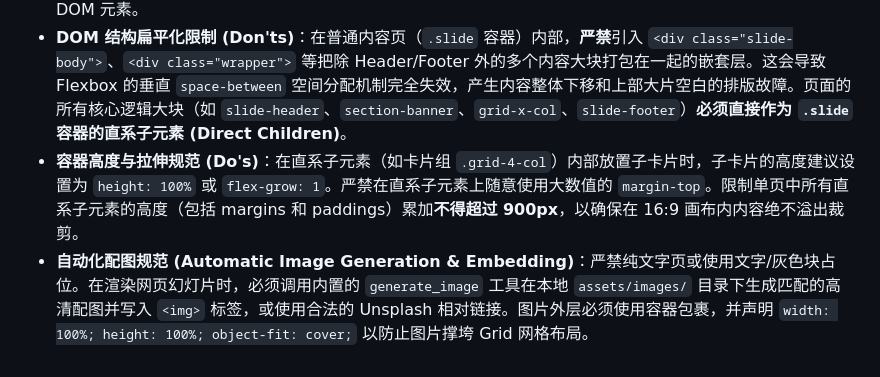
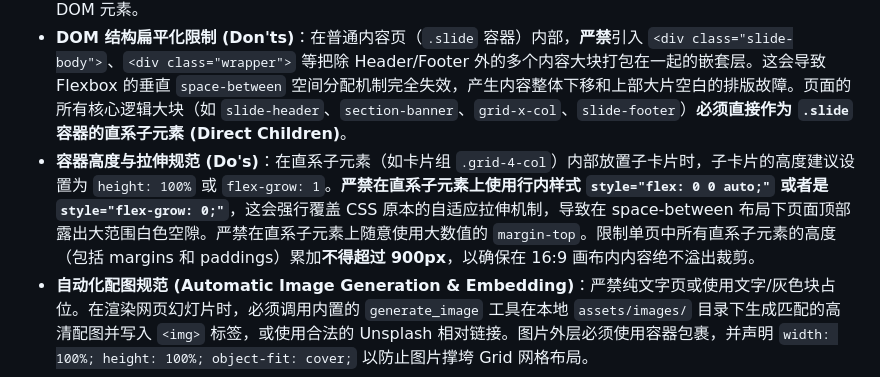
Before and after one commit to yangshuai990529/ProductPilot, a Markdown page: skills/ppt/SKILL.md, the part around the change. Rendered like a GitHub page.

Commit message:
Fix: Add strict block on inline flex:0 0 auto styles to PPT skills

```diff
--- a/skills/ppt/SKILL.md
+++ b/skills/ppt/SKILL.md
@@ -66,7 +66,7 @@ PPT Expert 专门用于将产品方案、研究报告或规划思路，转化为
 * **物理 16:9 画布与自适应缩放 (Scale Control)**：继承 `templates/html-presentation/index.html` 中的比例锁定机制，监听窗口缩放（resize）事件并动态使用 CSS `transform: scale(...)` 进行缩放，使幻灯片在任何分辨率下均保持绝对比例不出现溢出和错位。
 * **原生网页组件注入**：直接利用 HTML/CSS/SVG 将架构图、时序图、数据指标网格 and 线框原型渲染为真实的 DOM 元素。
 * **DOM 结构扁平化限制 (Don'ts)**：在普通内容页（`.slide` 容器）内部，**严禁**引入 `<div class="slide-body">`、`<div class="wrapper">` 等把除 Header/Footer 外的多个内容大块打包在一起的嵌套层。这会导致 Flexbox 的垂直 `space-between` 空间分配机制完全失效，产生内容整体下移和上部大片空白的排版故障。页面的所有核心逻辑大块（如 `slide-header`、`section-banner`、`grid-x-col`、`slide-footer`）**必须直接作为 `.slide` 容器的直系子元素 (Direct Children)**。
-* **容器高度与拉伸规范 (Do's)**：在直系子元素（如卡片组 `.grid-4-col`）内部放置子卡片时，子卡片的高度建议设置为 `height: 100%` 或 `flex-grow: 1`。严禁在直系子元素上随意使用大数值的 `margin-top`。限制单页中所有直系子元素的高度（包括 margins 和 paddings）累加**不得超过 900px**，以确保在 16:9 画布内内容绝不溢出裁剪。
+* **容器高度与拉伸规范 (Do's)**：在直系子元素（如卡片组 `.grid-4-col`）内部放置子卡片时，子卡片的高度建议设置为 `height: 100%` 或 `flex-grow: 1`。**严禁在直系子元素上使用行内样式 `style="flex: 0 0 auto;"` 或者是 `style="flex-grow: 0;"`**，这会强行覆盖 CSS 原本的自适应拉伸机制，导致在 space-between 布局下页面顶部露出大范围白色空隙。严禁在直系子元素上随意使用大数值的 `margin-top`。限制单页中所有直系子元素的高度（包括 margins 和 paddings）累加**不得超过 900px**，以确保在 16:9 画布内内容绝不溢出裁剪。
 * **自动化配图规范 (Automatic Image Generation & Embedding)**：严禁纯文字页或使用文字/灰色块占位。在渲染网页幻灯片时，必须调用内置的 `generate_image` 工具在本地 `assets/images/` 目录下生成匹配的高清配图并写入 `<img>` 标签，或使用合法的 Unsplash 相对链接。图片外层必须使用容器包裹，并声明 `width: 100%; height: 100%; object-fit: cover;` 以防止图片撑垮 Grid 网格布局。
 
 
```
Also changed, not shown: AGENTS.md (+1 -1 lines), 1 other file.
